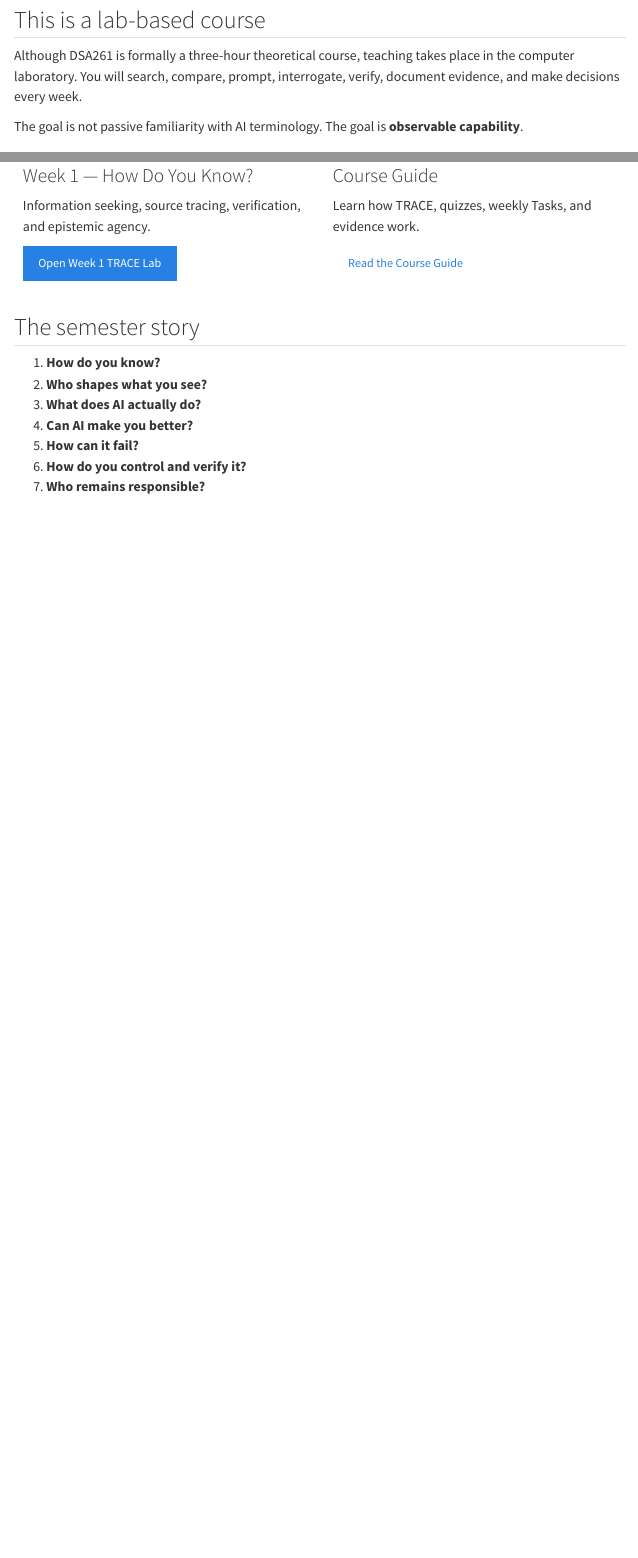
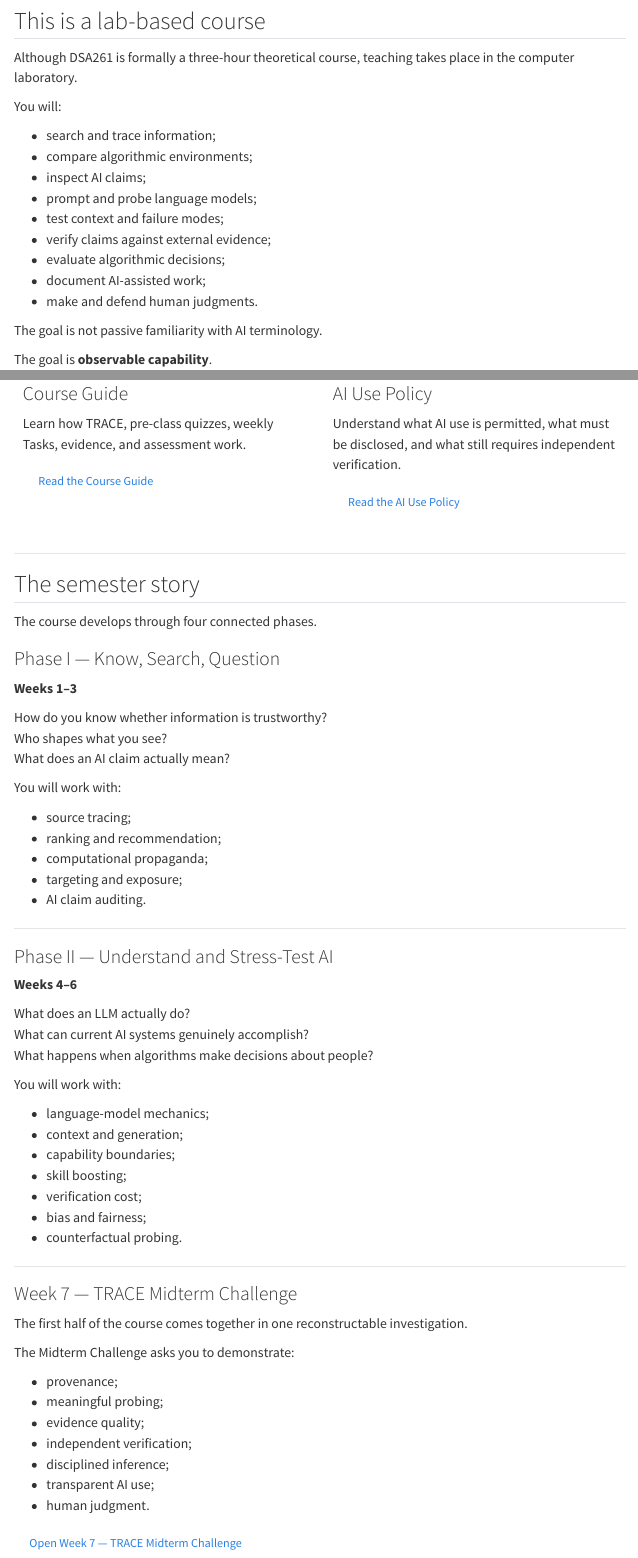
Before and after one commit to DaesAgelmar/DSA261_TRACE, a Quarto document (index.qmd): the page in a window 1100 px wide, from 400 px down before the commit and from 510 px down after it, so that both start at the same text, and a second part further down, joined at a grey line. Rendered offline with R 4.5, knitr and Pandoc in place of Quarto, with nearby package versions; menus at the side of the page are left out.

Commit message:
Update course homepage for complete DSA261 structure

```diff
--- a/index.qmd
+++ b/index.qmd
@@ -15,8 +19,20 @@ subtitle: "Search. Question. Use AI. Verify. Decide."
 
 ## This is a lab-based course
 
-Although DSA261 is formally a three-hour theoretical course, teaching takes place in the computer laboratory. You will search, compare, prompt, interrogate, verify, document evidence, and make decisions every week.
+Although DSA261 is formally a three-hour theoretical course, teaching takes place in the computer laboratory.
 
-The goal is not passive familiarity with AI terminology. The goal is **observable capability**.
+You will:
 
-## Week 1 is live
+- search and trace information;
+- compare algorithmic environments;
+- inspect AI claims;
+- prompt and probe language models;
+- test context and failure modes;
+- verify claims against external evidence;
+- evaluate algorithmic decisions;
+- document AI-assisted work;
+- make and defend human judgments.
+
+The goal is not passive familiarity with AI terminology.
+
+The goal is **observable capability**.
@@ -25,5 +46,3 @@ The goal is not passive familiarity with AI terminology. The goal is **observabl
 ::: {.action-card}
-### Week 1 — How Do You Know?
-Information seeking, source tracing, verification, and epistemic agency.
+### Weekly TRACE Labs
 
-[Open Week 1 TRACE Lab](weeks/week01.qmd){.btn .btn-primary}
@@ -31,18 +61,78 @@ Information seeking, source tracing, verification, and epistemic agency.
 
 ::: {.action-card}
 ### Course Guide
-Learn how TRACE, quizzes, weekly Tasks, and evidence work.
+
+Learn how TRACE, pre-class quizzes, weekly Tasks, evidence, and assessment work.
 
 [Read the Course Guide](course-guide.qmd){.btn .btn-outline-primary}
 :::
+
+::: {.action-card}
+### AI Use Policy
+
+Understand what AI use is permitted, what must be disclosed, and what still requires independent verification.
+
+[Read the AI Use Policy](ai-policy.qmd){.btn .btn-outline-primary}
 :::
+
+:::
+
+---
 
 ## The semester story
 
-1. **How do you know?**
-2. **Who shapes what you see?**
-3. **What does AI actually do?**
-4. **Can AI make you better?**
-5. **How can it fail?**
-6. **How do you control and verify it?**
-7. **Who remains responsible?**
+The course develops through four connected phases.
+
+### Phase I — Know, Search, Question
+
+**Weeks 1–3**
+
+How do you know whether information is trustworthy?
+Who shapes what you see?
+What does an AI claim actually mean?
+
+You will work with:
+
+- source tracing;
+- ranking and recommendation;
+- computational propaganda;
+- targeting and exposure;
+- AI claim auditing.
+
+---
+
+### Phase II — Understand and Stress-Test AI
+
+**Weeks 4–6**
+
+What does an LLM actually do?
+What can current AI systems genuinely accomplish?
+What happens when algorithms make decisions about people?
+
+You will work with:
+
+- language-model mechanics;
+- context and generation;
+- capability boundaries;
+- skill boosting;
+- verification cost;
+- bias and fairness;
+- counterfactual probing.
+
+---
+
+### Week 7 — TRACE Midterm Challenge
+
+The first half of the course comes together in one reconstructable investigation.
+
+The Midterm Challenge asks you to demonstrate:
+
+- provenance;
+- meaningful probing;
+- evidence quality;
+- independent verification;
+- disciplined inference;
+- transparent AI use;
+- human judgment.
+
+[Open Week 7 — TRACE Midterm Challenge](weeks/week07.qmd){.btn .btn-outline-primary}
```
Also changed, not shown: course-guide.qmd (+1 -1 lines), .quarto/idx/course-guide.qmd.json, .quarto/idx/index.qmd.json, docs/search.json, index.qmd (100 more changed lines), 2 other files.
